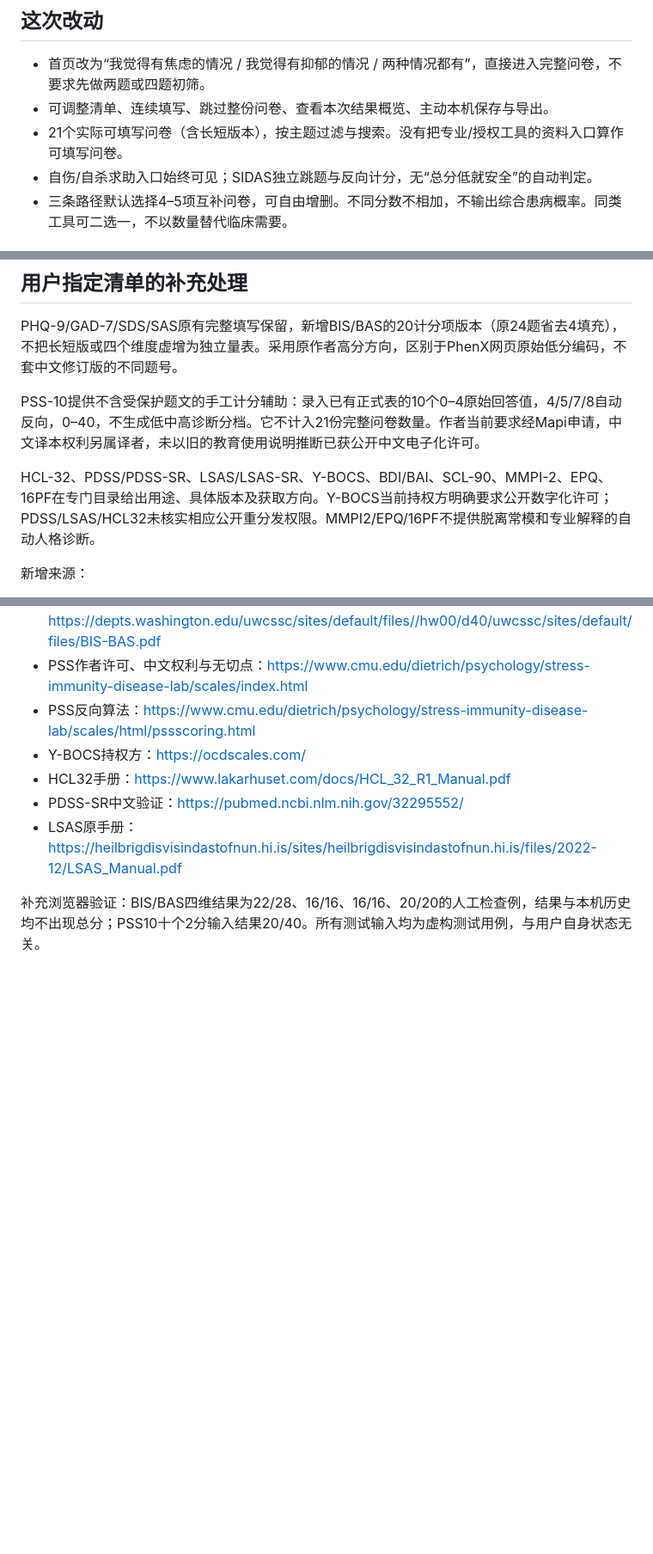
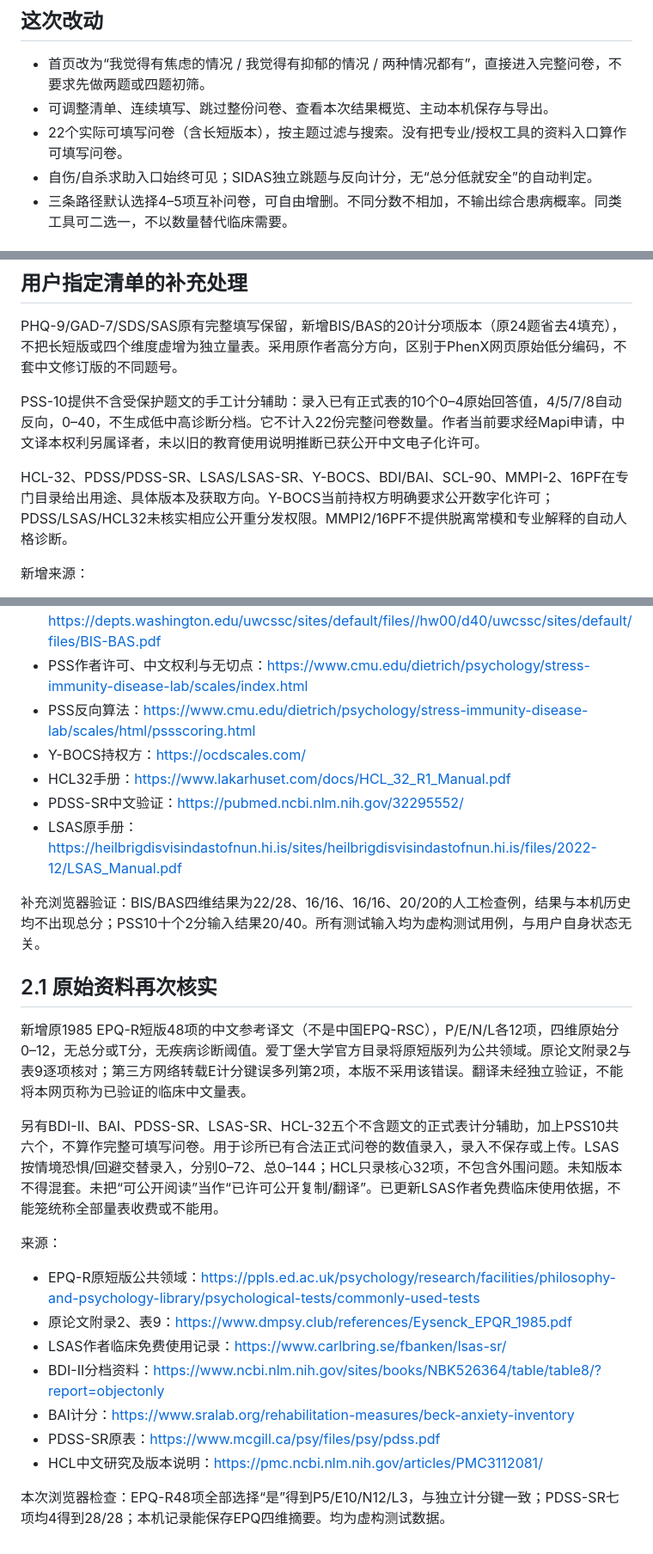
Before and after one commit to DDDDDDKing/King, a Markdown page: mental-health/README.md, 3 parts joined by grey strips. Shown at 86% size. GitHub-like rendering; blank space fills up the shorter version.

Commit message:
Add verified EPQ-R short and local clinic score helpers

```diff
--- a/mental-health/README.md
+++ b/mental-health/README.md
@@ -8,7 +8,7 @@
 
 - 首页改为“我觉得有焦虑的情况 / 我觉得有抑郁的情况 / 两种情况都有”，直接进入完整问卷，不要求先做两题或四题初筛。
 - 可调整清单、连续填写、跳过整份问卷、查看本次结果概览、主动本机保存与导出。
-- 21个实际可填写问卷（含长短版本），按主题过滤与搜索。没有把专业/授权工具的资料入口算作可填写问卷。
+- 22个实际可填写问卷（含长短版本），按主题过滤与搜索。没有把专业/授权工具的资料入口算作可填写问卷。
 - 自伤/自杀求助入口始终可见；SIDAS独立跳题与反向计分，无“总分低就安全”的自动判定。
 - 三条路径默认选择4–5项互补问卷，可自由增删。不同分数不相加，不输出综合患病概率。同类工具可二选一，不以数量替代临床需要。
 
@@ -83,9 +83,9 @@ SDS公开资料存在截断/四舍五入差异，本版完整注明选用版本
 
 PHQ-9/GAD-7/SDS/SAS原有完整填写保留，新增BIS/BAS的20计分项版本（原24题省去4填充），不把长短版或四个维度虚增为独立量表。采用原作者高分方向，区别于PhenX网页原始低分编码，不套中文修订版的不同题号。
 
-PSS-10提供不含受保护题文的手工计分辅助：录入已有正式表的10个0–4原始回答值，4/5/7/8自动反向，0–40，不生成低中高诊断分档。它不计入21份完整问卷数量。作者当前要求经Mapi申请，中文译本权利另属译者，未以旧的教育使用说明推断已获公开中文电子化许可。
+PSS-10提供不含受保护题文的手工计分辅助：录入已有正式表的10个0–4原始回答值，4/5/7/8自动反向，0–40，不生成低中高诊断分档。它不计入22份完整问卷数量。作者当前要求经Mapi申请，中文译本权利另属译者，未以旧的教育使用说明推断已获公开中文电子化许可。
 
-HCL-32、PDSS/PDSS-SR、LSAS/LSAS-SR、Y-BOCS、BDI/BAI、SCL-90、MMPI-2、EPQ、16PF在专门目录给出用途、具体版本及获取方向。Y-BOCS当前持权方明确要求公开数字化许可；PDSS/LSAS/HCL32未核实相应公开重分发权限。MMPI2/EPQ/16PF不提供脱离常模和专业解释的自动人格诊断。
+HCL-32、PDSS/PDSS-SR、LSAS/LSAS-SR、Y-BOCS、BDI/BAI、SCL-90、MMPI-2、16PF在专门目录给出用途、具体版本及获取方向。Y-BOCS当前持权方明确要求公开数字化许可；PDSS/LSAS/HCL32未核实相应公开重分发权限。MMPI2/16PF不提供脱离常模和专业解释的自动人格诊断。
 
 新增来源：
 - BIS/BAS PhenX免费使用协议与20计分项：https://www.phenxtoolkit.org/protocols/view/540601
@@ -98,3 +98,21 @@ HCL-32、PDSS/PDSS-SR、LSAS/LSAS-SR、Y-BOCS、BDI/BAI、SCL-90、MMPI-2、EPQ
 - LSAS原手册：https://heilbrigdisvisindastofnun.hi.is/sites/heilbrigdisvisindastofnun.hi.is/files/2022-12/LSAS_Manual.pdf
 
 补充浏览器验证：BIS/BAS四维结果为22/28、16/16、16/16、20/20的人工检查例，结果与本机历史均不出现总分；PSS10十个2分输入结果20/40。所有测试输入均为虚构测试用例，与用户自身状态无关。
+
+
+## 2.1 原始资料再次核实
+
+新增原1985 EPQ-R短版48项的中文参考译文（不是中国EPQ-RSC），P/E/N/L各12项，四维原始分0–12，无总分或T分，无疾病诊断阈值。爱丁堡大学官方目录将原短版列为公共领域。原论文附录2与表9逐项核对；第三方网络转载E计分键误多列第2项，本版不采用该错误。翻译未经独立验证，不能将本网页称为已验证的临床中文量表。
+
+另有BDI-II、BAI、PDSS-SR、LSAS-SR、HCL-32五个不含题文的正式表计分辅助，加上PSS10共六个，不算作完整可填写问卷。用于诊所已有合法正式问卷的数值录入，录入不保存或上传。LSAS按情境恐惧/回避交替录入，分别0–72、总0–144；HCL只录核心32项，不包含外围问题。未知版本不得混套。未把“可公开阅读”当作“已许可公开复制/翻译”。已更新LSAS作者免费临床使用依据，不能笼统称全部量表收费或不能用。
+
+来源：
+- EPQ-R原短版公共领域：https://ppls.ed.ac.uk/psychology/research/facilities/philosophy-and-psychology-library/psychological-tests/commonly-used-tests
+- 原论文附录2、表9：https://www.dmpsy.club/references/Eysenck_EPQR_1985.pdf
+- LSAS作者临床免费使用记录：https://www.carlbring.se/fbanken/lsas-sr/
+- BDI-II分档资料：https://www.ncbi.nlm.nih.gov/sites/books/NBK526364/table/table8/?report=objectonly
+- BAI计分：https://www.sralab.org/rehabilitation-measures/beck-anxiety-inventory
+- PDSS-SR原表：https://www.mcgill.ca/psy/files/psy/pdss.pdf
+- HCL中文研究及版本说明：https://pmc.ncbi.nlm.nih.gov/articles/PMC3112081/
+
+本次浏览器检查：EPQ-R48项全部选择“是”得到P5/E10/N12/L3，与独立计分键一致；PDSS-SR七项均4得到28/28；本机记录能保存EPQ四维摘要。均为虚构测试数据。
```
